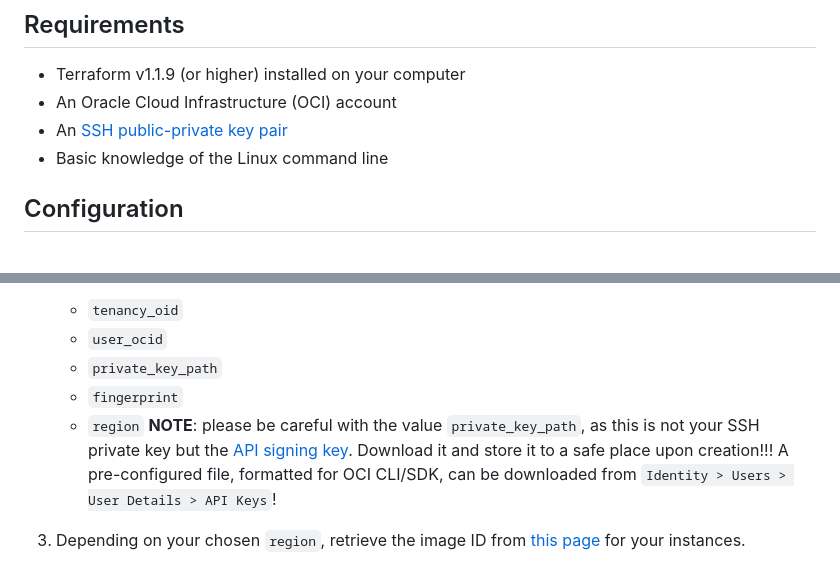
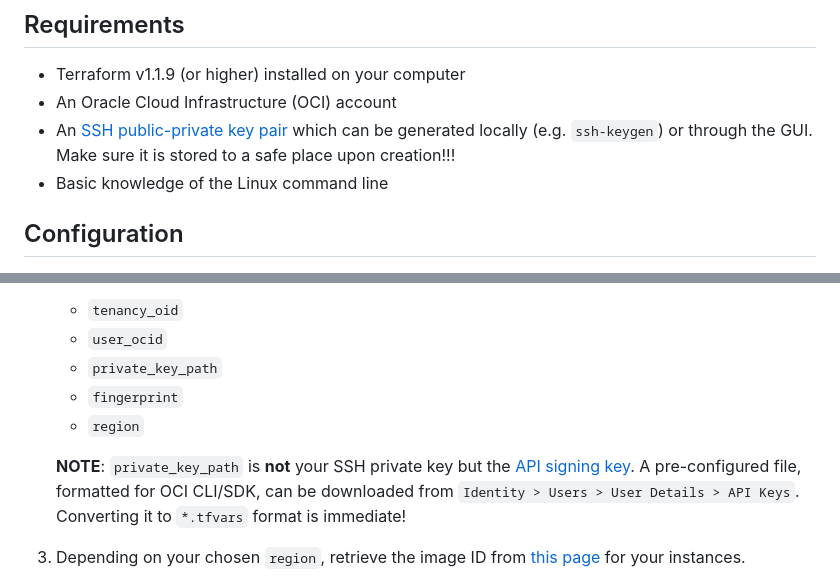
Before and after one commit to carmelo0x63/Fluffing-clouds, a Markdown page: OCI/README.md, 2 parts joined by grey strips. Rendered like a GitHub page.

```diff
--- a/OCI/README.md
+++ b/OCI/README.md
@@ -23,7 +23,7 @@ The following resources are deployed within the free-tier offer:
 
 - Terraform v1.1.9 (or higher) installed on your computer
 - An Oracle Cloud Infrastructure (OCI) account
-- An [SSH public-private key pair](https://docs.oracle.com/en/cloud/cloud-at-customer/occ-get-started/generate-ssh-key-pair.html)
+- An [SSH public-private key pair](https://docs.oracle.com/en/cloud/cloud-at-customer/occ-get-started/generate-ssh-key-pair.html) which can be generated locally (e.g. `ssh-keygen`) or through the GUI. Make sure it is stored to a safe place upon creation!!!
 - Basic knowledge of the Linux command line
 
 ## Configuration
@@ -37,8 +37,9 @@ The following resources are deployed within the free-tier offer:
    - `private_key_path`
    - `fingerprint`
    - `region`
-   **NOTE**: please be careful with the value `private_key_path`, as this is not your SSH private key but the [API signing key](https://docs.oracle.com/en-us/iaas/Content/API/Concepts/apisigningkey.htm#two). Download it and store it to a safe place upon creation!!!</br>
-   A pre-configured file, formatted for OCI CLI/SDK, can be downloaded from `Identity > Users > User Details > API Keys`!
+
+   **NOTE**: `private_key_path` is **not** your SSH private key but the [API signing key](https://docs.oracle.com/en-us/iaas/Content/API/Concepts/apisigningkey.htm#two).</br>
+   A pre-configured file, formatted for OCI CLI/SDK, can be downloaded from `Identity > Users > User Details > API Keys`. Converting it to `*.tfvars` format is immediate!
 
 3. Depending on your chosen `region`, retrieve the image ID from [this page](https://docs.oracle.com/en-us/iaas/images/) for your instances.
 
```
